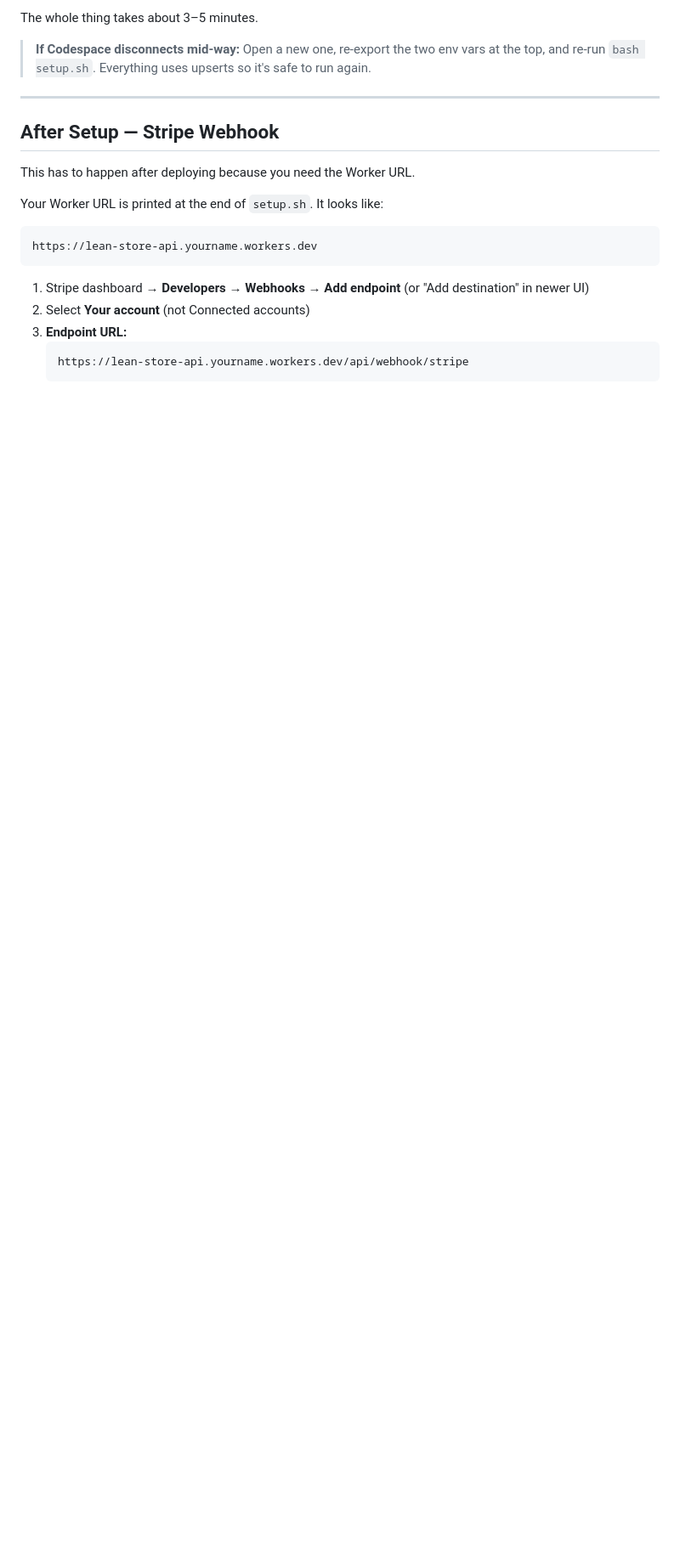
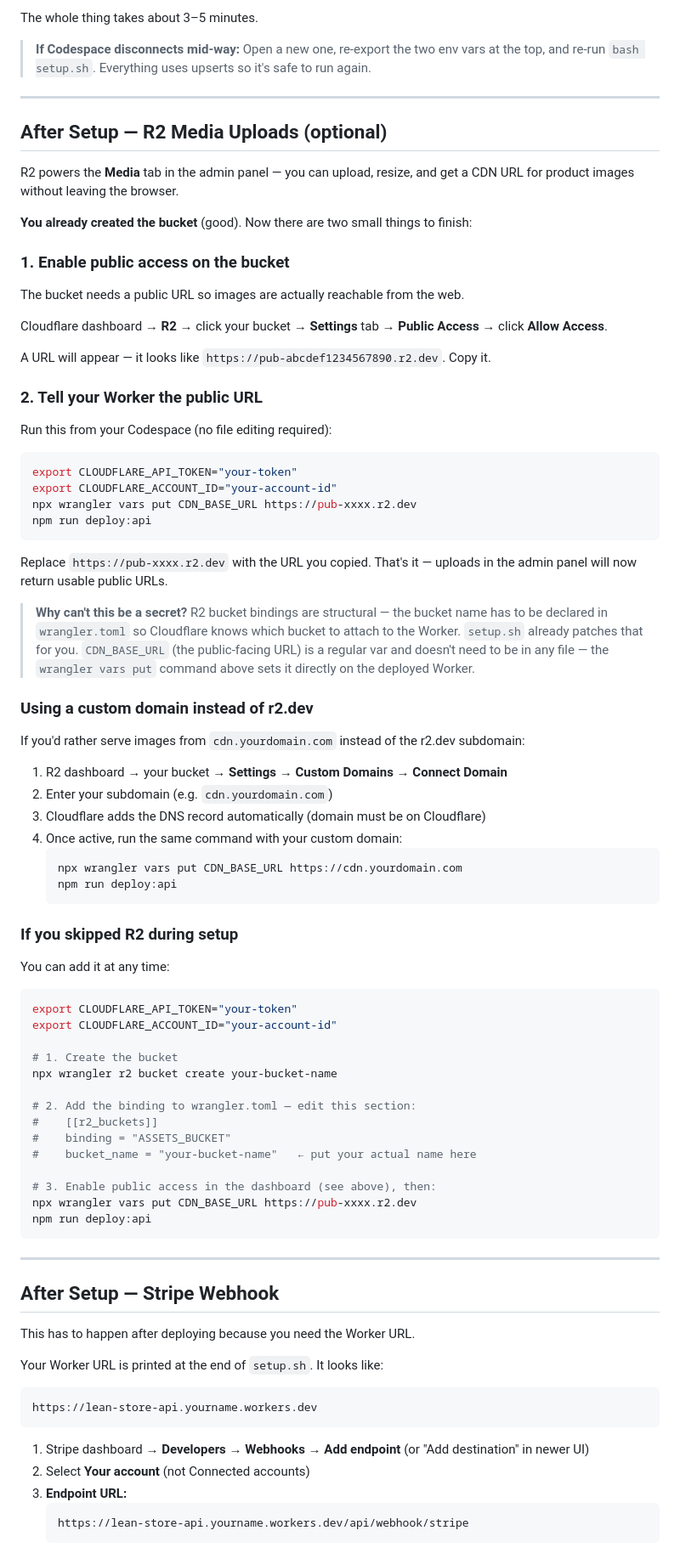
Before and after one commit to rrokutaro-3/pteris, a Markdown page: SETUP.md, the part around one of its changes. Shown at 85% size. Drawn GitHub-style; blank space fills up the shorter version.

Commit message:
Enhance setup documentation for R2 uploads
Added instructions for R2 media uploads and custom domain setup.

````diff
--- a/SETUP.md
+++ b/SETUP.md
@@ -117,6 +117,71 @@ The script will prompt for everything else and handle:
 The whole thing takes about 3–5 minutes.
 
 > **If Codespace disconnects mid-way:** Open a new one, re-export the two env vars at the top, and re-run `bash setup.sh`. Everything uses upserts so it's safe to run again.
+
+---
+
+## After Setup — R2 Media Uploads (optional)
+
+R2 powers the **Media** tab in the admin panel — you can upload, resize, and get a CDN URL for product images without leaving the browser.
+
+**You already created the bucket** (good). Now there are two small things to finish:
+
+### 1. Enable public access on the bucket
+
+The bucket needs a public URL so images are actually reachable from the web.
+
+Cloudflare dashboard → **R2** → click your bucket → **Settings** tab → **Public Access** → click **Allow Access**.
+
+A URL will appear — it looks like `https://pub-abcdef1234567890.r2.dev`. Copy it.
+
+### 2. Tell your Worker the public URL
+
+Run this from your Codespace (no file editing required):
+
+```bash
+export CLOUDFLARE_API_TOKEN="your-token"
+export CLOUDFLARE_ACCOUNT_ID="your-account-id"
+npx wrangler vars put CDN_BASE_URL https://pub-xxxx.r2.dev
+npm run deploy:api
+```
+
+Replace `https://pub-xxxx.r2.dev` with the URL you copied. That's it — uploads in the admin panel will now return usable public URLs.
+
+> **Why can't this be a secret?** R2 bucket bindings are structural — the bucket name has to be declared in `wrangler.toml` so Cloudflare knows which bucket to attach to the Worker. `setup.sh` already patches that for you. `CDN_BASE_URL` (the public-facing URL) is a regular var and doesn't need to be in any file — the `wrangler vars put` command above sets it directly on the deployed Worker.
+
+### Using a custom domain instead of r2.dev
+
+If you'd rather serve images from `cdn.yourdomain.com` instead of the r2.dev subdomain:
+
+1. R2 dashboard → your bucket → **Settings → Custom Domains → Connect Domain**
+2. Enter your subdomain (e.g. `cdn.yourdomain.com`)
+3. Cloudflare adds the DNS record automatically (domain must be on Cloudflare)
+4. Once active, run the same command with your custom domain:
+   ```bash
+   npx wrangler vars put CDN_BASE_URL https://cdn.yourdomain.com
+   npm run deploy:api
+   ```
+
+### If you skipped R2 during setup
+
+You can add it at any time:
+
+```bash
+export CLOUDFLARE_API_TOKEN="your-token"
+export CLOUDFLARE_ACCOUNT_ID="your-account-id"
+
+# 1. Create the bucket
+npx wrangler r2 bucket create your-bucket-name
+
+# 2. Add the binding to wrangler.toml — edit this section:
+#    [[r2_buckets]]
+#    binding = "ASSETS_BUCKET"
+#    bucket_name = "your-bucket-name"   ← put your actual name here
+
+# 3. Enable public access in the dashboard (see above), then:
+npx wrangler vars put CDN_BASE_URL https://pub-xxxx.r2.dev
+npm run deploy:api
+```
 
 ---
 
````
Also changed, not shown: other parts of SETUP.md (+4 -7 lines).
